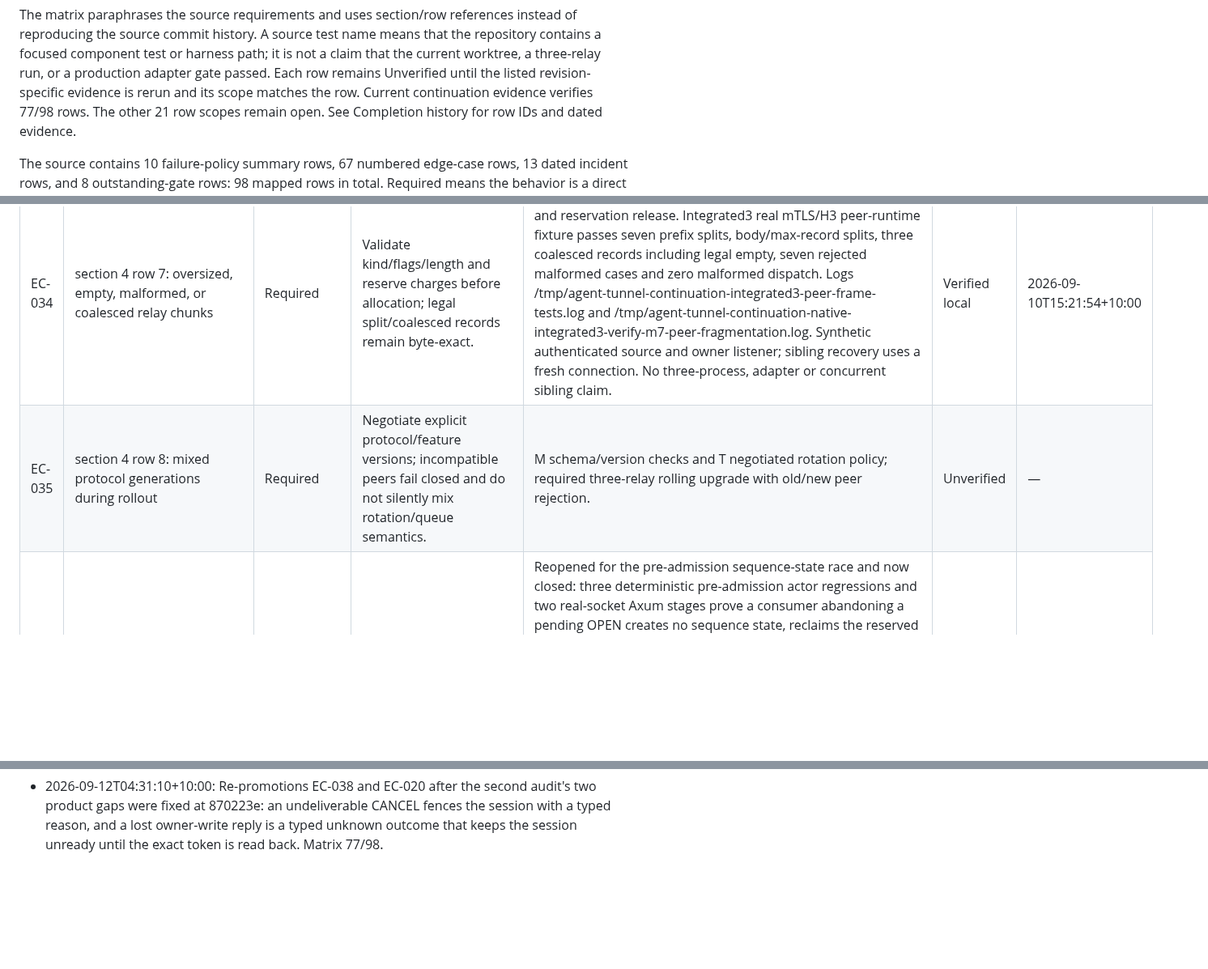
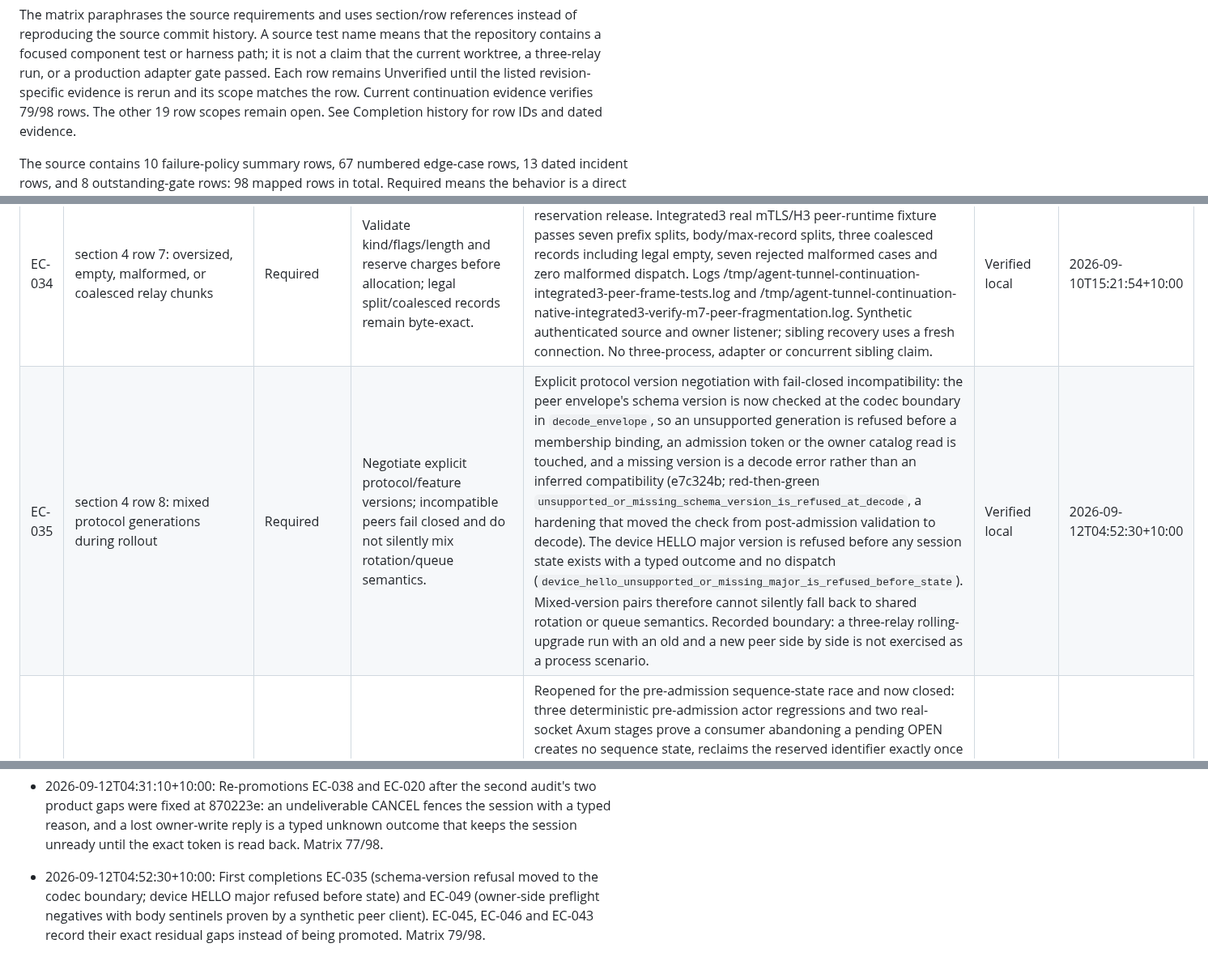
Before and after one commit to andymac4182/agent-tunnel, a Markdown page: docs/m7-edge-cases.md, 3 parts joined by grey strips. Shown at 81% size. Drawn GitHub-style; blank space fills up the shorter version.

```diff
--- a/docs/m7-edge-cases.md
+++ b/docs/m7-edge-cases.md
@@ -15,7 +15,7 @@ the repository contains a focused component test or harness path; it is not a
 claim that the current worktree, a three-relay run, or a production adapter
 gate passed. Each row remains Unverified until the listed
 revision-specific evidence is rerun and its scope matches the row. Current
-continuation evidence verifies 77/98 rows. The other 21 row scopes remain open.
+continuation evidence verifies 79/98 rows. The other 19 row scopes remain open.
 See Completion history for row IDs and dated evidence.
 
 The source contains 10 failure-policy summary rows, 67 numbered edge-case
@@ -257,7 +257,7 @@ payload-free, revision-specific evidence before the affected rows can leave
 | EC-032 | section 4 row 5: body consumer/browser/runtime stops reading | Required | Per-stream bounded queues and cancellation isolate the blocked stream while owner lifecycle, cancellation, and other streams remain live. | Native35 real three-relay lifecycle passes blocked public response, bounded queue, cancellation and joined cleanup with sibling progress during/after the fault and a fresh authorized stream. Native36 pressure passes queue/backpressure, no replay and fresh-owner recovery. Logs `/tmp/agent-tunnel-continuation-native-integrated35-verify-m7-lifecycle.log` and `/tmp/agent-tunnel-continuation-native-integrated36-verify-m7-pressure.log`. Full stalled-consumer isolation scope; aggregate saturation rows remain open. | Verified local | 2026-09-10T23:54:35+10:00 |
 | EC-033 | section 4 row 6: stream, queue, or credit cap exceeded | Required | Admission rejects at exact limits with typed exhaustion, bounded memory, and no automatic replay; per-tenant/device quotas remain isolated. | Exact limits with typed exhaustion: the concurrent-load gate admits 64 and refuses 64 with typed outcomes and zero unknown results, the owner-local capacity gate reclaims at the exact cap, and the per-owner admission bound refuses at its own exact bound while the relay-global bound still protects the process (ce8e97a, 59f5d52). Bounded memory and no automatic replay: the session budget is one explicit number with a byte-level control reservation (fed782b), listener permits are released within a bounded pre-request deadline (aa70ffb), and no reselection or replay path exists (bf4c98f). Per-tenant and device quotas isolated: tenant B is admitted while tenant A holds its full allowance, with exactly-once permit release under cancellation (ce8e97a). | Verified local | 2026-09-12T03:52:30+10:00 |
 | EC-034 | section 4 row 7: oversized, empty, malformed, or coalesced relay chunks | Required | Validate kind/flags/length and reserve charges before allocation; legal split/coalesced records remain byte-exact. | Current 20 peer-frame tests pass, including allocation bounds and reservation release. Integrated3 real mTLS/H3 peer-runtime fixture passes seven prefix splits, body/max-record splits, three coalesced records including legal empty, seven rejected malformed cases and zero malformed dispatch. Logs /tmp/agent-tunnel-continuation-integrated3-peer-frame-tests.log and /tmp/agent-tunnel-continuation-native-integrated3-verify-m7-peer-fragmentation.log. Synthetic authenticated source and owner listener; sibling recovery uses a fresh connection. No three-process, adapter or concurrent sibling claim. | Verified local | 2026-09-10T15:21:54+10:00 |
-| EC-035 | section 4 row 8: mixed protocol generations during rollout | Required | Negotiate explicit protocol/feature versions; incompatible peers fail closed and do not silently mix rotation/queue semantics. | M schema/version checks and T negotiated rotation policy; required three-relay rolling upgrade with old/new peer rejection. | Unverified | — |
+| EC-035 | section 4 row 8: mixed protocol generations during rollout | Required | Negotiate explicit protocol/feature versions; incompatible peers fail closed and do not silently mix rotation/queue semantics. | Explicit protocol version negotiation with fail-closed incompatibility: the peer envelope's schema version is now checked at the codec boundary in `decode_envelope`, so an unsupported generation is refused before a membership binding, an admission token or the owner catalog read is touched, and a missing version is a decode error rather than an inferred compatibility (e7c324b; red-then-green `unsupported_or_missing_schema_version_is_refused_at_decode`, a hardening that moved the check from post-admission validation to decode). The device HELLO major version is refused before any session state exists with a typed outcome and no dispatch (`device_hello_unsupported_or_missing_major_is_refused_before_state`). Mixed-version pairs therefore cannot silently fall back to shared rotation or queue semantics. Recorded boundary: a three-relay rolling-upgrade run with an old and a new peer side by side is not exercised as a process scenario. | Verified local | 2026-09-12T04:52:30+10:00 |
 | EC-036 | section 4 row 9: cancel arrives before stream admission | Required | Pre-admission cancel cannot create data/terminal sequence state; admitted cancellation retains bounded stream evidence and ordering. | Reopened for the pre-admission sequence-state race and now closed: three deterministic pre-admission actor regressions and two real-socket Axum stages prove a consumer abandoning a pending OPEN creates no sequence state, reclaims the reserved identifier exactly once with zero cursors and zero budget, leaves siblings untouched, cannot have its identifier reused by a later OPEN, handles a late OPENED or REJECTED as a bounded tombstone with exactly one terminal result, releases both the relay-global permit and the owner slot exactly once, and fails closed at the admission deadline. (The remaining regressions in that file are candidate-ticket races belonging to EC-041.) A real product defect was fixed: the close path emitted a relay FIN and a terminal result for a stream the connector had never admitted, so a later REJECTED published no-stream evidence contradicting the emitted sequence; pending opens are now deferred until the owner's outcome. Integrated as e971841, 97c11b5. | Verified local | 2026-09-12T01:52:10+10:00 |
 | EC-037 | section 4 row 10: late frame or credit crosses cancellation | Required | A late event may be accepted only under a narrowly bound stream/generation rule; it cannot recreate state, grant credit, or affect another stream. | T identity/fence tests are partial; required cross-peer late DATA/ACK/CANCEL injection and tombstone policy. | Unverified | — |
 | EC-038 | section 4 row 11: cancellation cannot be delivered | Required | Cancellation has reserved control capacity; failure to deliver fences the session and never enables broad late-frame exceptions. | Reserved control capacity: cancellation, revocation close and the rotation recovery pair are reserved in both slots and bytes and all four enqueue at a saturated data budget while data is refused at the boundary (fed782b), with the saturation gate observing zero control refusals under a data blackhole (6a36114). Failure to deliver fences the session: a CANCEL that cannot enter the control queue now closes the session with the allowlisted `CANCEL_UNDELIVERABLE` reason while the consumer keeps its unknown outcome, and a delivered CANCEL is sent exactly once (870223e; red-then-green `undeliverable_cancel_fences_the_session_with_a_typed_reason`). No broad late-frame exception: late frames are handled only through the bounded receipt ring keyed on the exact carrier, stream and request identity, and a late event on a forgotten stream, a stale generation or a conflicting replay is dropped or fences without recreating state (b3b0c21, bfa80e3). | Verified local | 2026-09-12T04:31:10+10:00 |
@@ -432,3 +432,4 @@ re-verification event times must match the row's `Completed at` timestamp.
 
 - 2026-09-12T04:12:30+10:00: Correction after the second independent audit. OG-01, EC-038 and EC-020 return to Unverified: the fault-matrix row depends on the cross-relay handover (M7-C52) and a clean post-fix sweep (M7-I12); the actor's `cancel` discards a failed CANCEL enqueue so failure to deliver does not fence the session (M7-C62); and a lost owner-write reply has no typed unknown result and no proof the relay stays unready (M7-C63). EC-008, EC-019, EC-048, EC-029, EC-051 and IN-09 are re-worded to state their exact boundaries. Matrix 75/98.
 - 2026-09-12T04:31:10+10:00: Re-promotions EC-038 and EC-020 after the second audit's two product gaps were fixed at 870223e: an undeliverable CANCEL fences the session with a typed reason, and a lost owner-write reply is a typed unknown outcome that keeps the session unready until the exact token is read back. Matrix 77/98.
+- 2026-09-12T04:52:30+10:00: First completions EC-035 (schema-version refusal moved to the codec boundary; device HELLO major refused before state) and EC-049 (owner-side preflight negatives with body sentinels proven by a synthetic peer client). EC-045, EC-046 and EC-043 record their exact residual gaps instead of being promoted. Matrix 79/98.
```
Also changed, not shown: other parts of docs/m7-edge-cases.md (+4 -4 lines).
